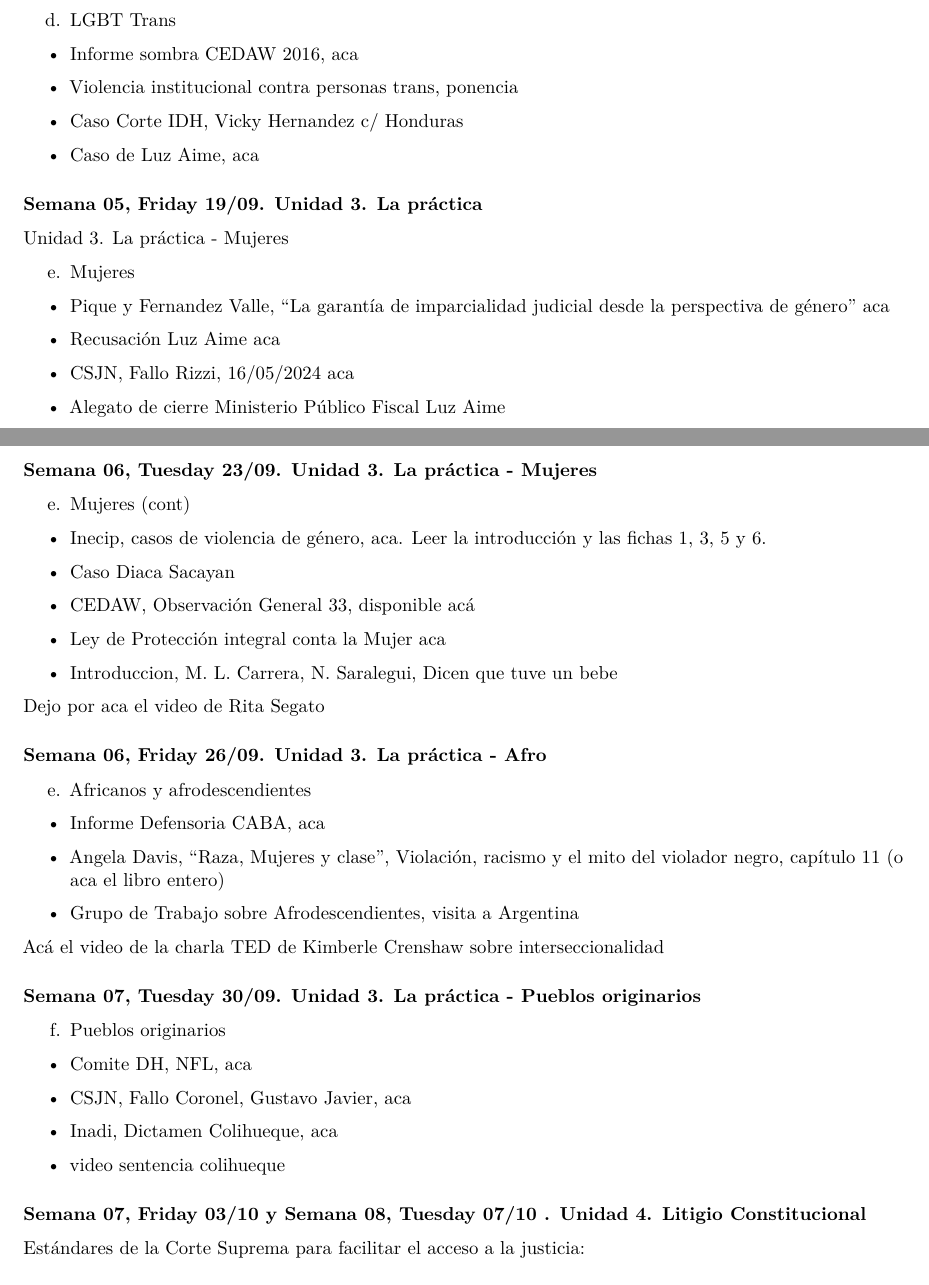
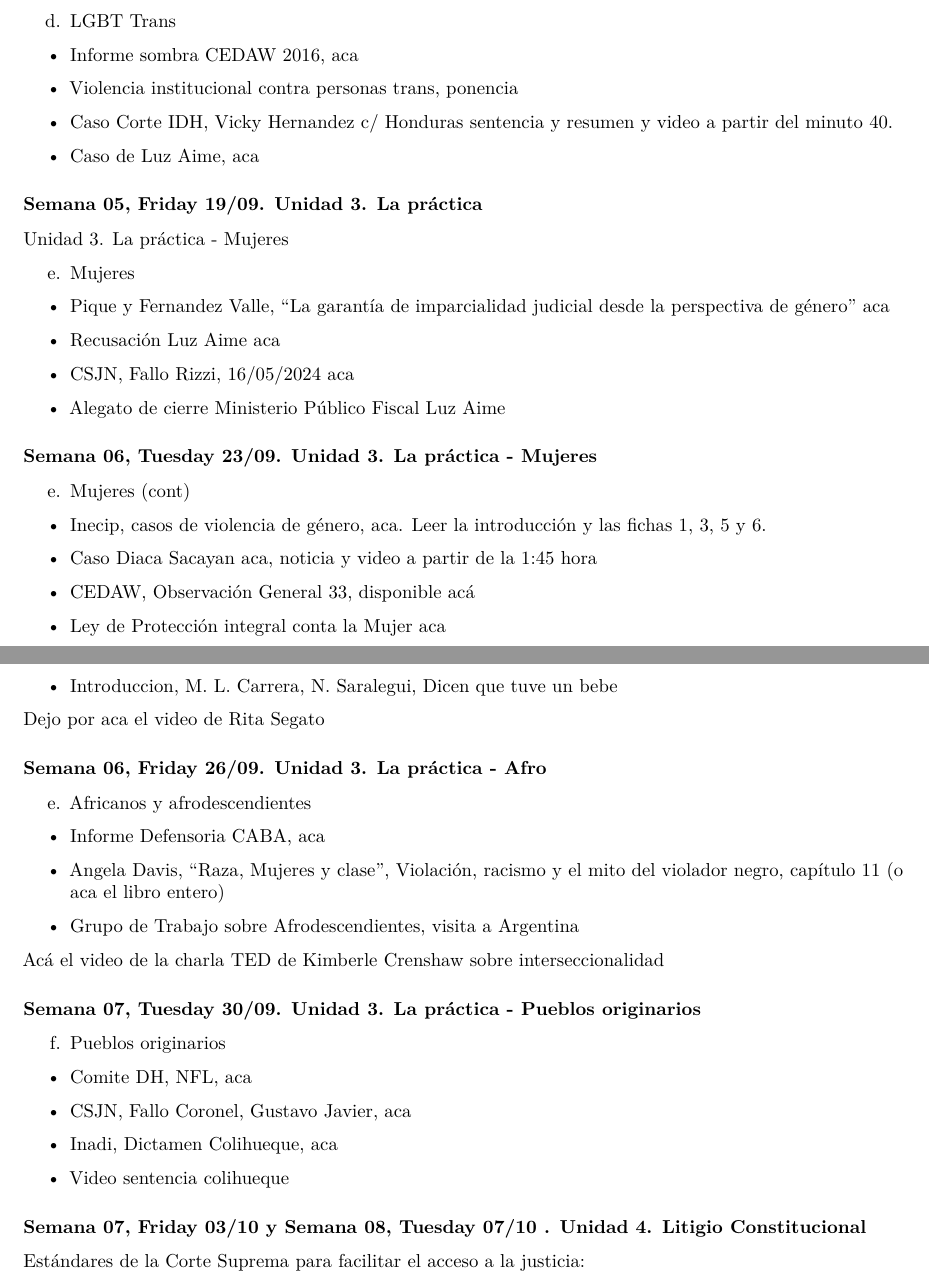
Before and after one commit to Demzayat/accesojusticia2025, an R Markdown document (index.Rmd): two parts of pages 3 and 4 of 4, joined at a grey line, cut so that both start at the same text. Rendered offline with R 4.5, knitr and Pandoc, then LaTeX, with nearby package versions.

Commit message:
vicky hernandez y diana sacayan

```diff
--- a/index.Rmd
+++ b/index.Rmd
@@ -154,7 +154,7 @@
 
 -   Violencia institucional contra personas trans, [ponencia](https://drive.google.com/file/d/1NWDuVTHVpSSWbHTuvP6WPAy6waXvDyXo/view)
 
-- Caso Corte IDH, Vicky Hernandez c/ Honduras
+- Caso Corte IDH, Vicky Hernandez c/ Honduras [sentencia](https://www.corteidh.or.cr/docs/casos/articulos/seriec_422_esp.pdf) y [resumen](https://www.corteidh.or.cr/docs/casos/articulos/resumen_422_esp.pdf) y [video](https://www.youtube.com/watch?v=5AXht8vR6l8) a partir del minuto 40.
 
 - Caso de Luz Aime, [aca](https://www.cosecharoja.org/absolucion-para-luz-le-quieren-dar-perpetua-por-trans-y-pobre/)
 
@@ -186,7 +186,7 @@
 
 -   Inecip, casos de violencia de género, [aca](https://inecip.org/publicaciones/herramientas-jurisprudenciales-para-el-litigio-con-perspectiva-de-genero/). Leer la introducción y las fichas 1, 3, 5 y 6.
 
-- Caso Diaca Sacayan
+- Caso Diaca Sacayan [aca](https://consejomagistratura.gov.ar/wp-content/uploads/2022/04/Camara-nacional-de-Casacion-Crim-y-Correc.-CABA.pdf), [noticia]( https://agenciapresentes.org/2025/04/04/la-corte-desestimo-el-recurso-por-el-travesticidio-de-diana-sacayan-que-implica) y [video](https://www.youtube.com/watch?v=c50-8xF2E5A) a partir de la 1:45 hora
 
 -   CEDAW, Observación General 33, disponible [acá](https://drive.google.com/file/d/1j3suY4Q3JhS5EzbAvs6_K6XSbQsOQ7D7/view?usp=sharing)
 
@@ -225,7 +225,7 @@
 
 - Inadi, Dictamen Colihueque, [aca](https://drive.google.com/file/d/1_t9jnOgqHc9qw7PyU6nuJS0_VORXtdLj/view?usp=sharing¨)
 
-- video sentencia colihueque
+- Video sentencia colihueque
 
 <iframe src="https://drive.google.com/file/d/1l0JvN4Kem5L9y8e-wwhxmfGpSnU4p72g/preview" width="640" height="480" allow="autoplay"></iframe>
 
```
Also changed, not shown: index.Rmd (2 more changed lines), 1 other file.
